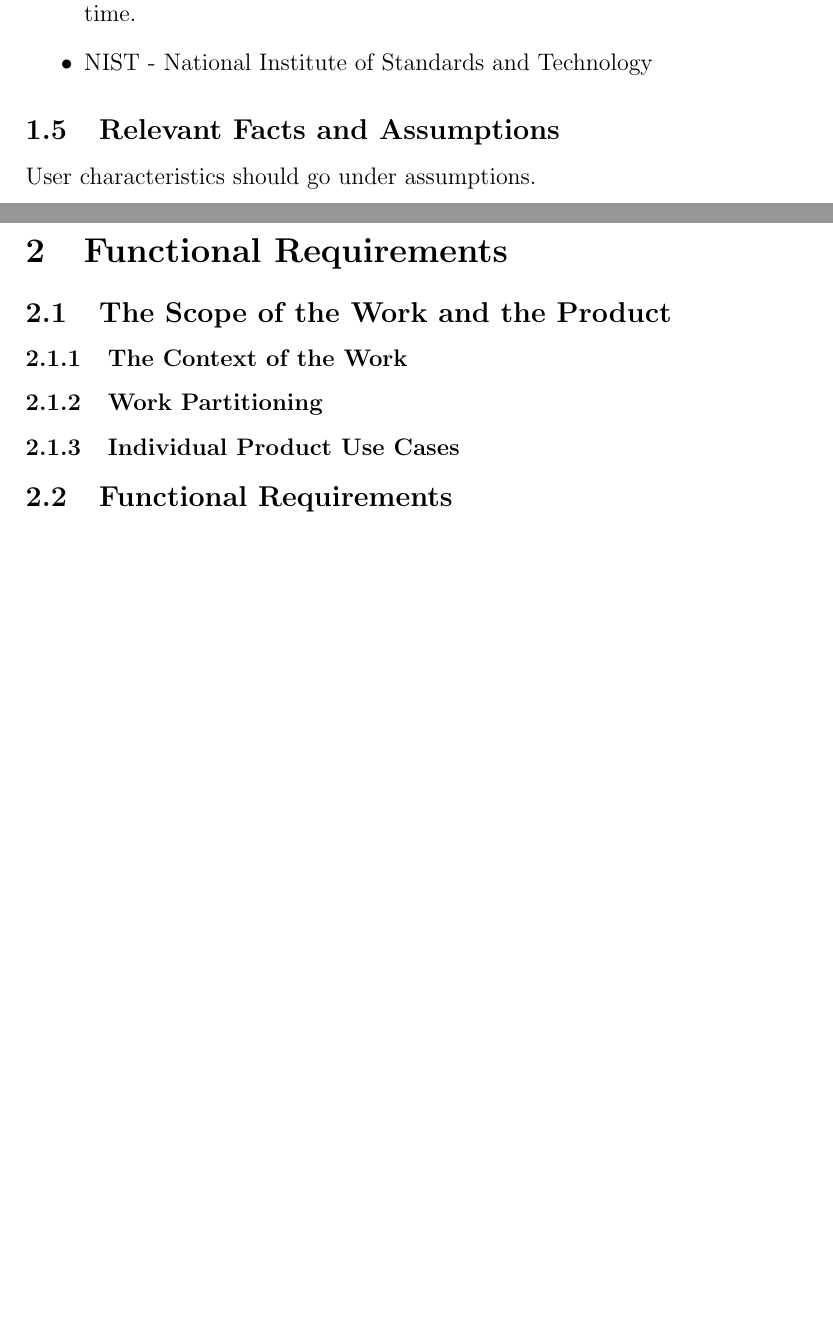
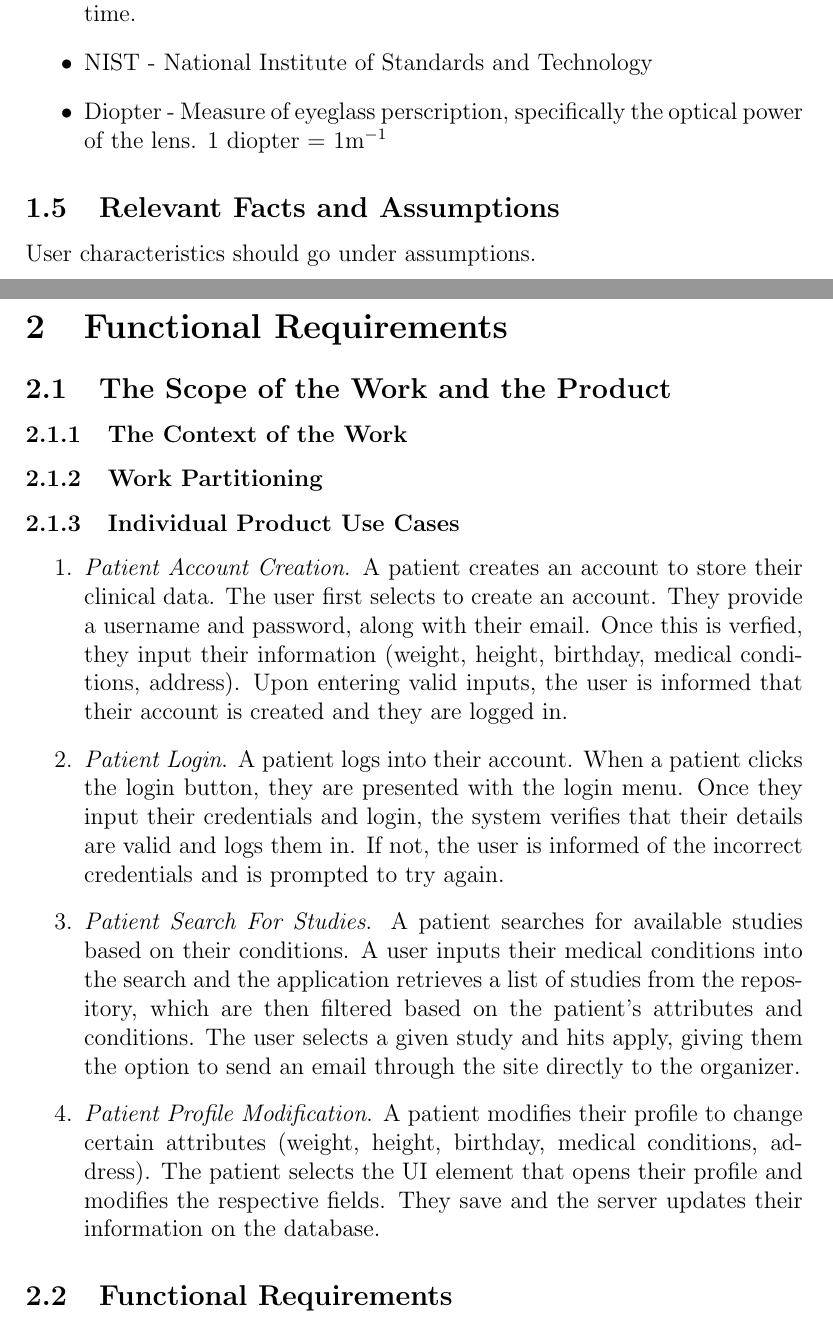
Before and after one commit to davimang/REACH, a LaTeX document (docs/SRS/SRS.tex): two parts of pages 4 and 5 of 14 before the commit and two parts of pages 4 and 5 of 15 after it, joined at a grey line, cut so that both start at the same text, the shorter picture padded with empty space. Compiled offline with pdfLaTeX.

Commit message:
added use cases for the patients

```diff
--- a/docs/SRS/SRS.tex
+++ b/docs/SRS/SRS.tex
@@ -77,6 +77,7 @@ to the template, you should explicitly state what modifications were made.
     \item Platform - The web system/application.
     \item Heavy traffic - When many users are accessing the platform at one time.
     \item NIST - National Institute of Standards and Technology
+    \item Diopter - Measure of eyeglass perscription, specifically the optical power of the lens. 1 diopter = 1m$^{-1}$
 \end{itemize}
 
 \subsection{Relevant Facts and Assumptions}
@@ -92,6 +93,18 @@ User characteristics should go under assumptions.
 \subsubsection{Work Partitioning}
 
 \subsubsection{Individual Product Use Cases}
+
+\begin{enumerate}
+
+\item \textit{Patient Account Creation}. A patient creates an account to store their clinical data. The user first selects to create an account. They provide a username and password, along with their email. Once this is verfied, they input their information (weight, height, birthday, medical conditions, address). Upon entering valid inputs, the user is informed that their account is created and they are logged in.
+
+\item \textit{Patient Login}. A patient logs into their account. When a patient clicks the login button, they are presented with the login menu. Once they input their credentials and login, the system verifies that their details are valid and logs them in. If not, the user is informed of the incorrect credentials and is prompted to try again.
+
+\item \textit{Patient Search For Studies}. A patient searches for available studies based on their conditions. A user inputs their medical conditions into the search and the application retrieves a list of studies from the repository, which are then filtered based on the patient's attributes and conditions. The user selects a given study and hits apply, giving them the option to send an email through the site directly to the organizer.
+
+\item \textit{Patient Profile Modification}. A patient modifies their profile to change certain attributes (weight, height, birthday, medical conditions, address). The patient selects the UI element that opens their profile and modifies the respective fields. They save and the server updates their information on the database.
+
+\end{enumerate}
 
 \subsection{Functional Requirements}
 
```
Also changed, not shown: docs/SRS/SRS.pdf.
